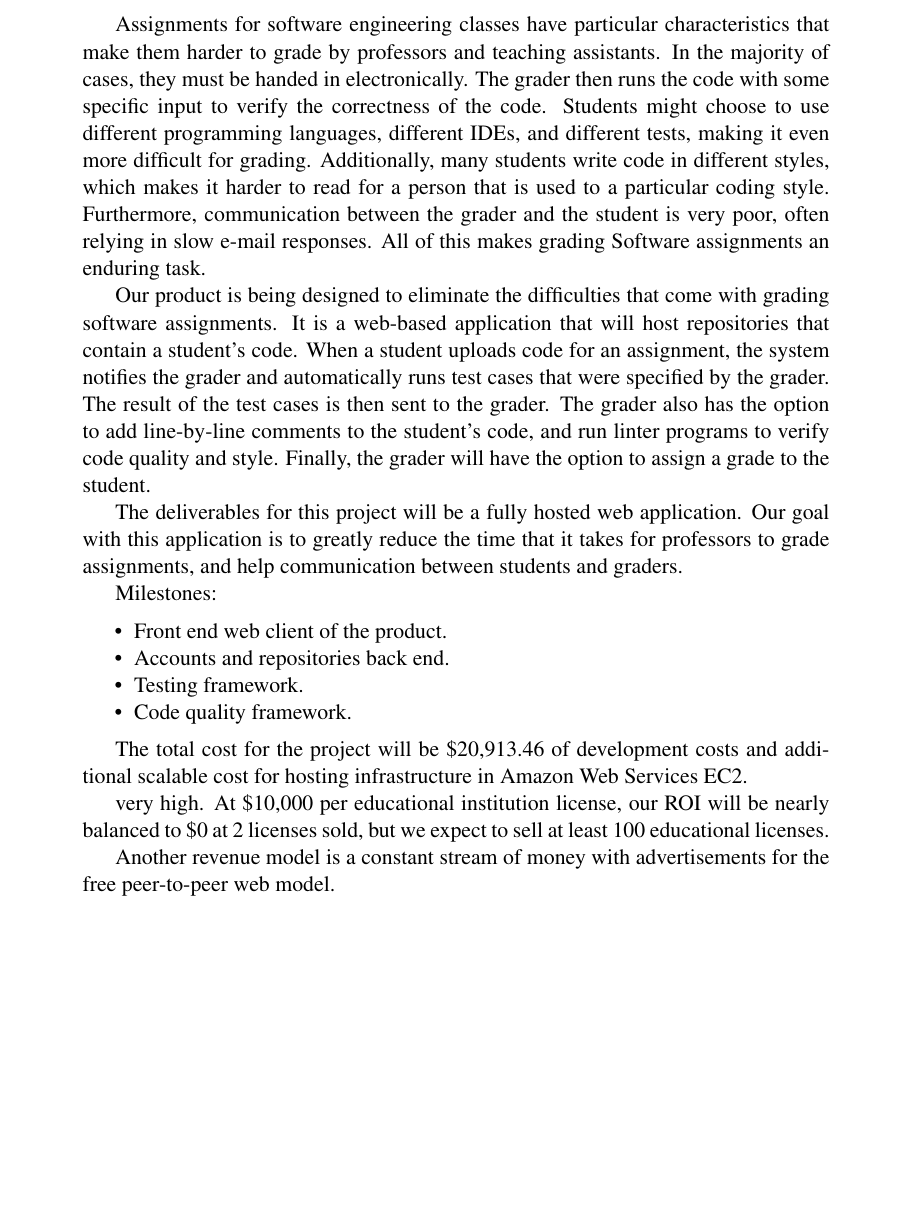
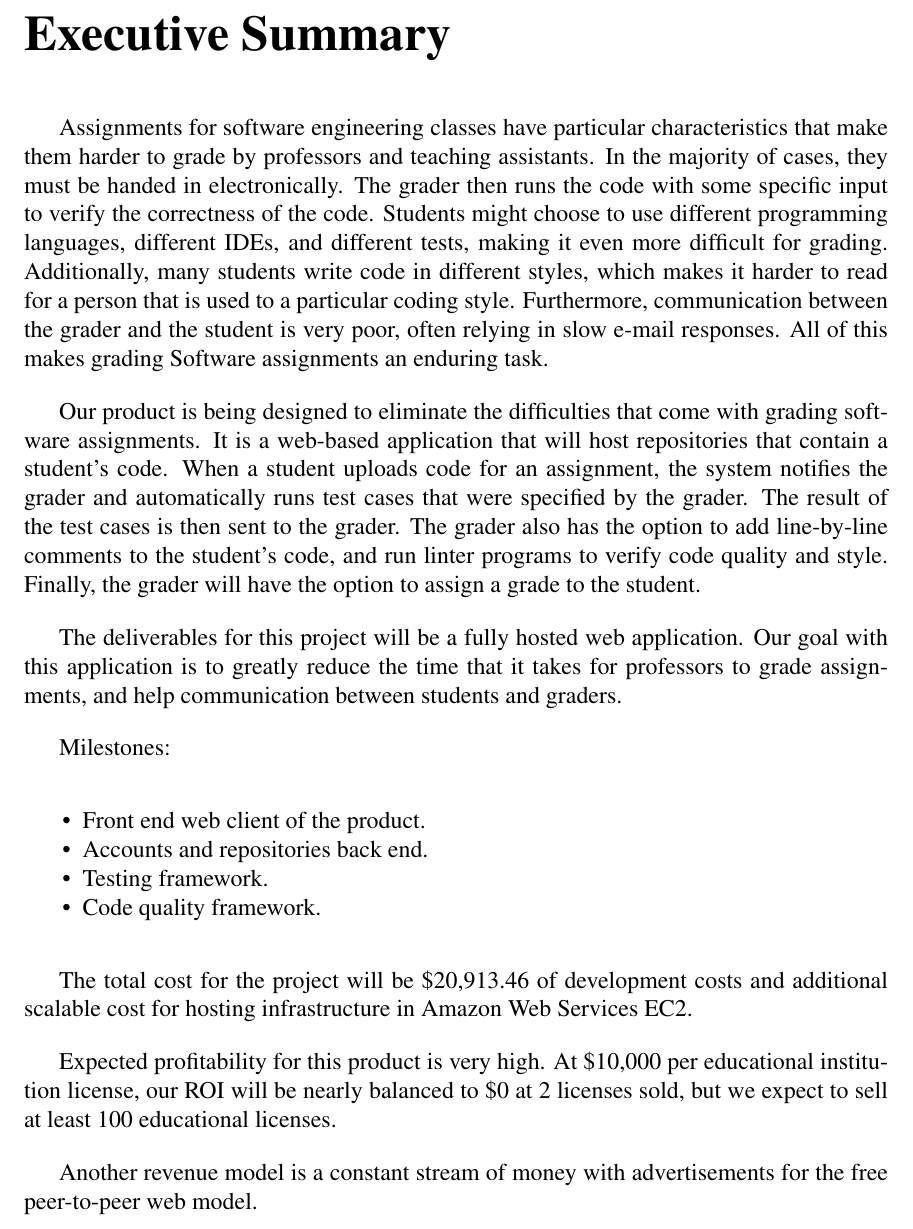
Before and after one commit to nelii28o2/Capstone, a LaTeX document (Proposal/proposal.tex, which reads Proposal/sec/executiveSummary.tex): part of page 2 of 20, cut at the place of the change, the shorter picture padded with empty space. Compiled offline with pdfLaTeX.

Commit message:
fixed error in executive summary and put the text as the other sections

```diff
--- a/Proposal/sec/executiveSummary.tex
+++ b/Proposal/sec/executiveSummary.tex
@@ -1,4 +1,4 @@
-\begin{abstract} Assignments for software engineering classes have particular
+\part*{Executive Summary} Assignments for software engineering classes have particular
 characteristics that make them harder to grade by professors and teaching
 assistants. In the majority of cases, they must be handed in electronically. The
 grader then runs the code with some specific input to verify the correctness of
@@ -45,7 +46,3 @@ educational licenses.
 % TODO no se si actually poner esto.
 Another revenue model is a constant stream of money with advertisements for the
 free peer-to-peer web model.
-
-
-
-\end{abstract}
```
Also changed, not shown: Proposal/sec/executiveSummary.tex (3 more changed lines).
